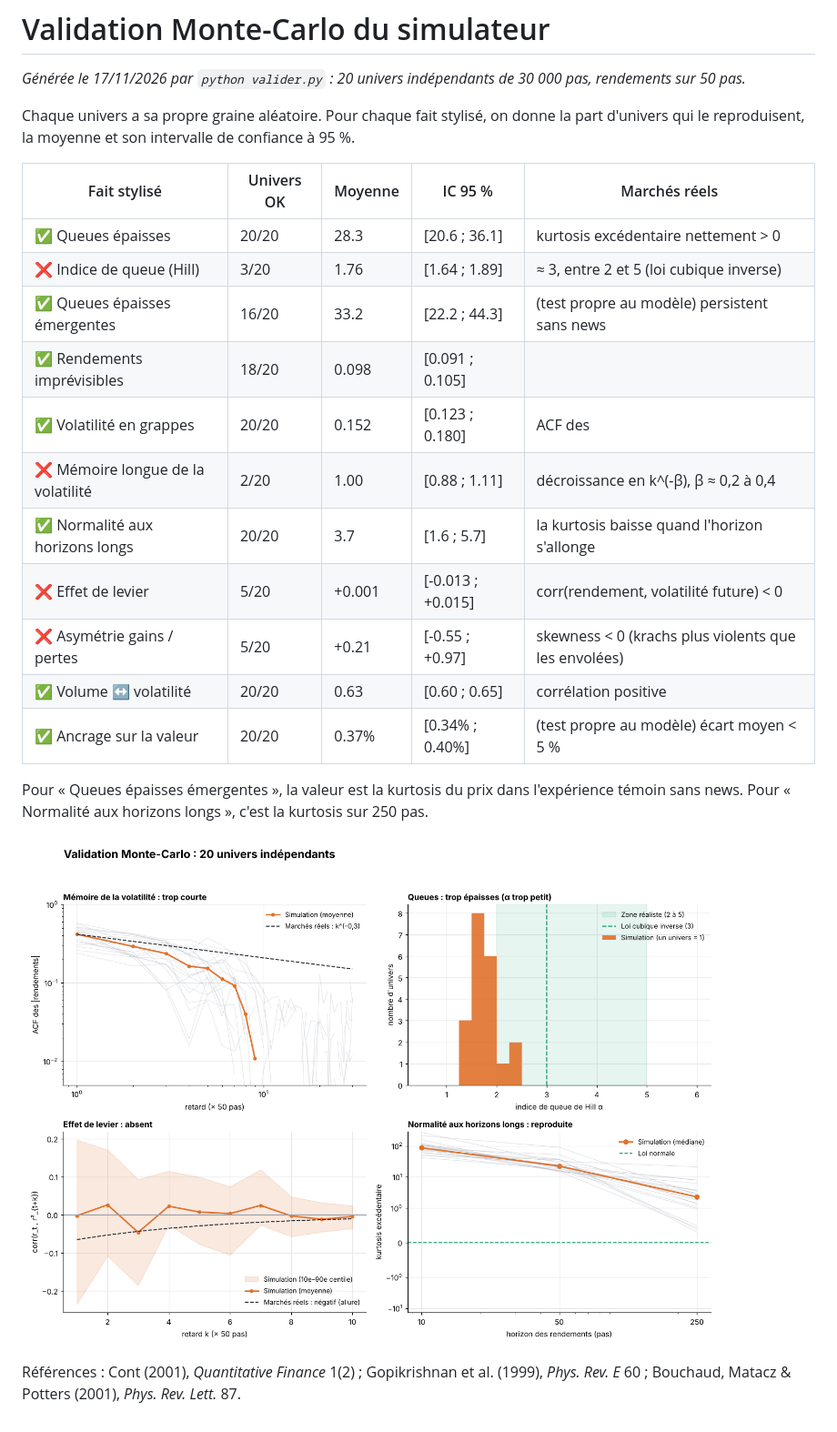
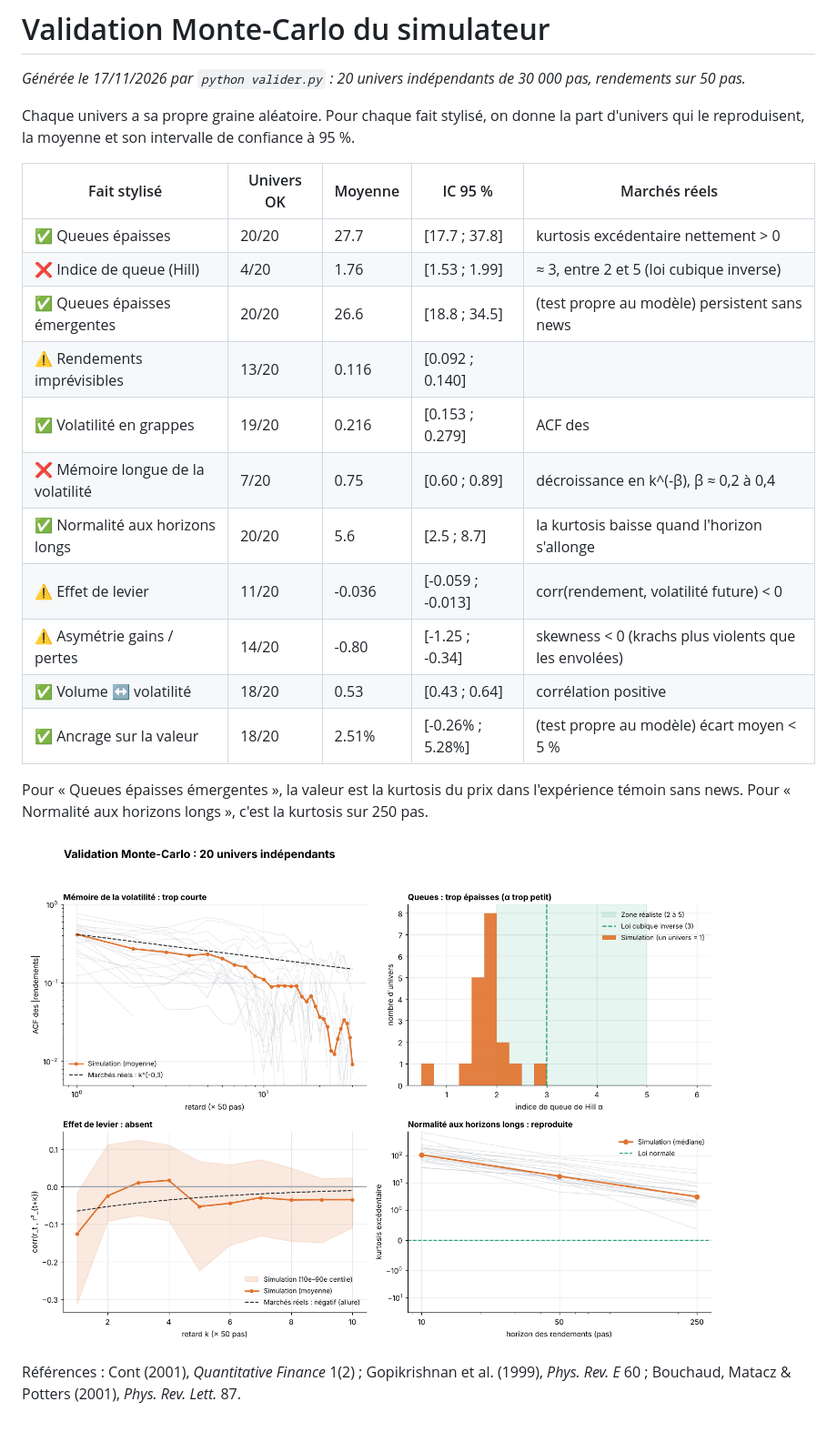
Before and after one commit to arthurchabanel-lang/finance, a Markdown page: docs/validation.md, the part around the change. Shown at 91% size. GitHub-like rendering; pictures changed too: docs/validation.png.

```diff
--- a/docs/validation.md
+++ b/docs/validation.md
@@ -6,17 +6,17 @@ Chaque univers a sa propre graine aléatoire. Pour chaque fait stylisé, on donn
 
 | Fait stylisé | Univers OK | Moyenne | IC 95 % | Marchés réels |
 |---|---|---|---|---|
-| ✅ Queues épaisses | 20/20 | 28.3 | [20.6 ; 36.1] | kurtosis excédentaire nettement > 0 |
-| ❌ Indice de queue (Hill) | 3/20 | 1.76 | [1.64 ; 1.89] | ≈ 3, entre 2 et 5 (loi cubique inverse) |
-| ✅ Queues épaisses émergentes | 16/20 | 33.2 | [22.2 ; 44.3] | (test propre au modèle) persistent sans news |
-| ✅ Rendements imprévisibles | 18/20 | 0.098 | [0.091 ; 0.105] | |ACF| des rendements ≈ 0 au-delà de quelques minutes |
-| ✅ Volatilité en grappes | 20/20 | 0.152 | [0.123 ; 0.180] | ACF des |rendements| > 0 |
-| ❌ Mémoire longue de la volatilité | 2/20 | 1.00 | [0.88 ; 1.11] | décroissance en k^(-β), β ≈ 0,2 à 0,4 |
-| ✅ Normalité aux horizons longs | 20/20 | 3.7 | [1.6 ; 5.7] | la kurtosis baisse quand l'horizon s'allonge |
-| ❌ Effet de levier | 5/20 | +0.001 | [-0.013 ; +0.015] | corr(rendement, volatilité future) < 0 |
-| ❌ Asymétrie gains / pertes | 5/20 | +0.21 | [-0.55 ; +0.97] | skewness < 0 (krachs plus violents que les envolées) |
-| ✅ Volume ↔ volatilité | 20/20 | 0.63 | [0.60 ; 0.65] | corrélation positive |
-| ✅ Ancrage sur la valeur | 20/20 | 0.37% | [0.34% ; 0.40%] | (test propre au modèle) écart moyen < 5 % |
+| ✅ Queues épaisses | 20/20 | 27.7 | [17.7 ; 37.8] | kurtosis excédentaire nettement > 0 |
+| ❌ Indice de queue (Hill) | 4/20 | 1.76 | [1.53 ; 1.99] | ≈ 3, entre 2 et 5 (loi cubique inverse) |
+| ✅ Queues épaisses émergentes | 20/20 | 26.6 | [18.8 ; 34.5] | (test propre au modèle) persistent sans news |
+| ⚠️ Rendements imprévisibles | 13/20 | 0.116 | [0.092 ; 0.140] | |ACF| des rendements ≈ 0 au-delà de quelques minutes |
+| ✅ Volatilité en grappes | 19/20 | 0.216 | [0.153 ; 0.279] | ACF des |rendements| > 0 |
+| ❌ Mémoire longue de la volatilité | 7/20 | 0.75 | [0.60 ; 0.89] | décroissance en k^(-β), β ≈ 0,2 à 0,4 |
+| ✅ Normalité aux horizons longs | 20/20 | 5.6 | [2.5 ; 8.7] | la kurtosis baisse quand l'horizon s'allonge |
+| ⚠️ Effet de levier | 11/20 | -0.036 | [-0.059 ; -0.013] | corr(rendement, volatilité future) < 0 |
+| ⚠️ Asymétrie gains / pertes | 14/20 | -0.80 | [-1.25 ; -0.34] | skewness < 0 (krachs plus violents que les envolées) |
+| ✅ Volume ↔ volatilité | 18/20 | 0.53 | [0.43 ; 0.64] | corrélation positive |
+| ✅ Ancrage sur la valeur | 18/20 | 2.51% | [-0.26% ; 5.28%] | (test propre au modèle) écart moyen < 5 % |
 
 Pour « Queues épaisses émergentes », la valeur est la kurtosis du prix dans l'expérience témoin sans news. Pour « Normalité aux horizons longs », c'est la kurtosis sur 250 pas.
 
```
Also changed, not shown: README.md (+16 -6 lines), 3 other files.
